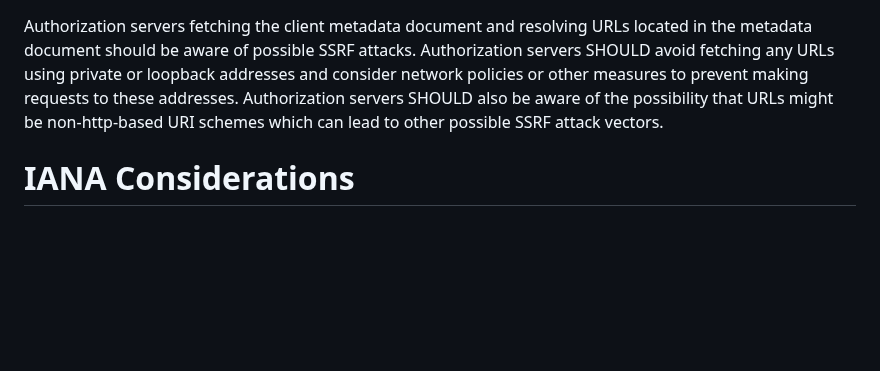
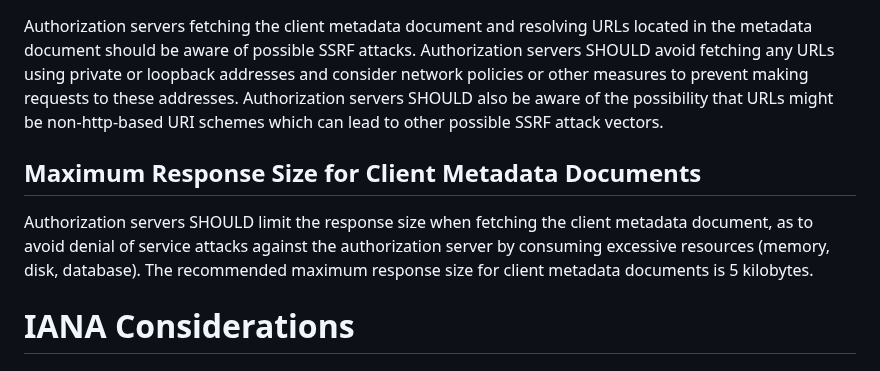
Before and after one commit to aaronpk/draft-parecki-oauth-client-id-metadata-document, a Markdown page: draft-parecki-oauth-client-id-metadata-document.md, the part around the change. Drawn GitHub-style; blank space fills up the shorter version.

Commit message:
Document maximum response sizes for client metadata documents

```diff
--- a/draft-parecki-oauth-client-id-metadata-document.md
+++ b/draft-parecki-oauth-client-id-metadata-document.md
@@ -252,6 +252,11 @@ If fetching the client metadata document fails for any reason, the `client_id` U
 Authorization servers fetching the client metadata document and resolving URLs located in the metadata document should be aware of possible SSRF attacks. Authorization servers SHOULD avoid fetching any URLs using private or loopback addresses and consider network policies or other measures to prevent making requests to these addresses. Authorization servers SHOULD also be aware of the possibility that URLs might be non-http-based URI schemes which can lead to other possible SSRF attack vectors.
 
 
+## Maximum Response Size for Client Metadata Documents
+
+Authorization servers SHOULD limit the response size when fetching the client metadata document, as to avoid denial of service attacks against the authorization server by consuming excessive resources (memory, disk, database). The recommended maximum response size for client metadata documents is 5 kilobytes.
+
+
 # IANA Considerations
 
 ## OAuth Authorization Server Metadata Registry
```
